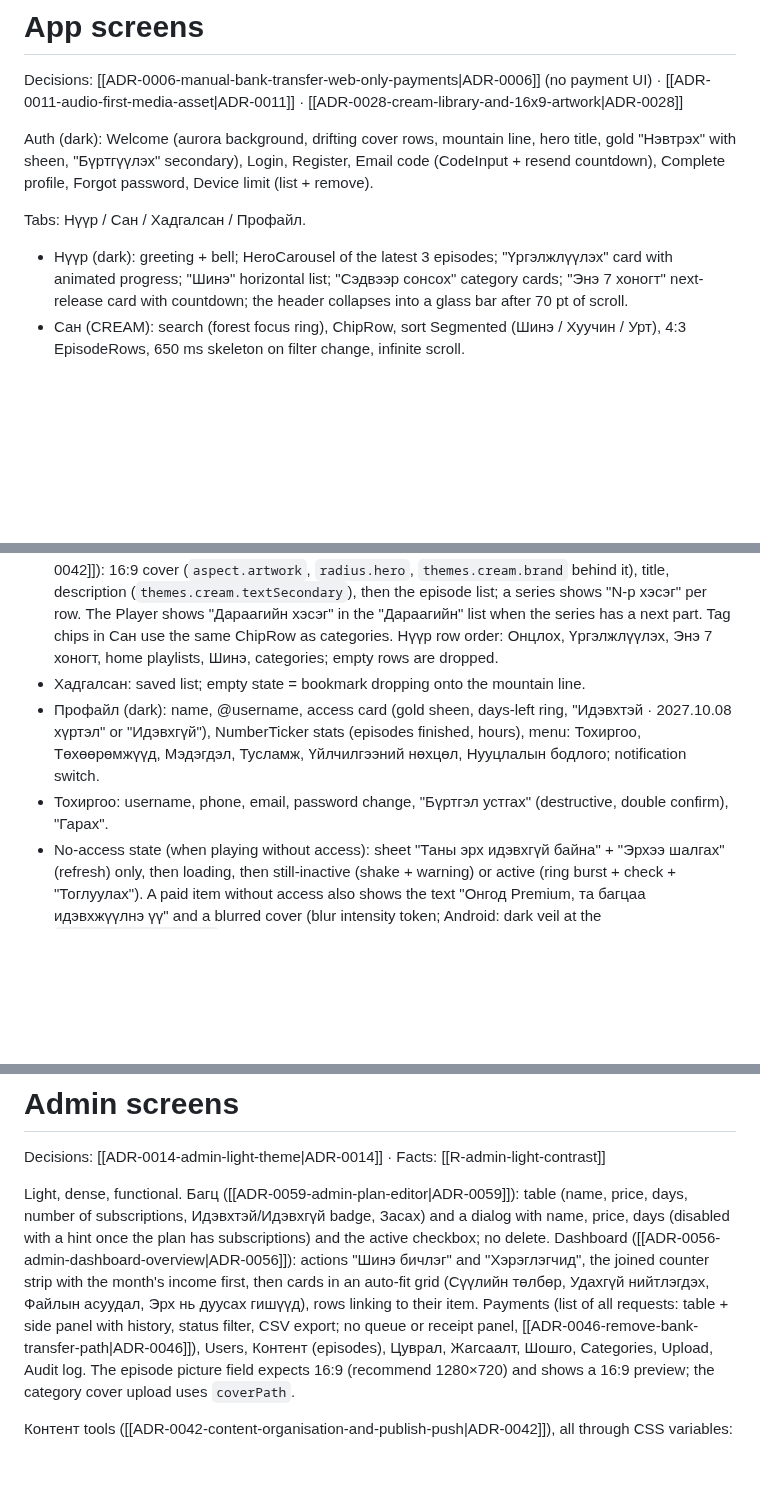
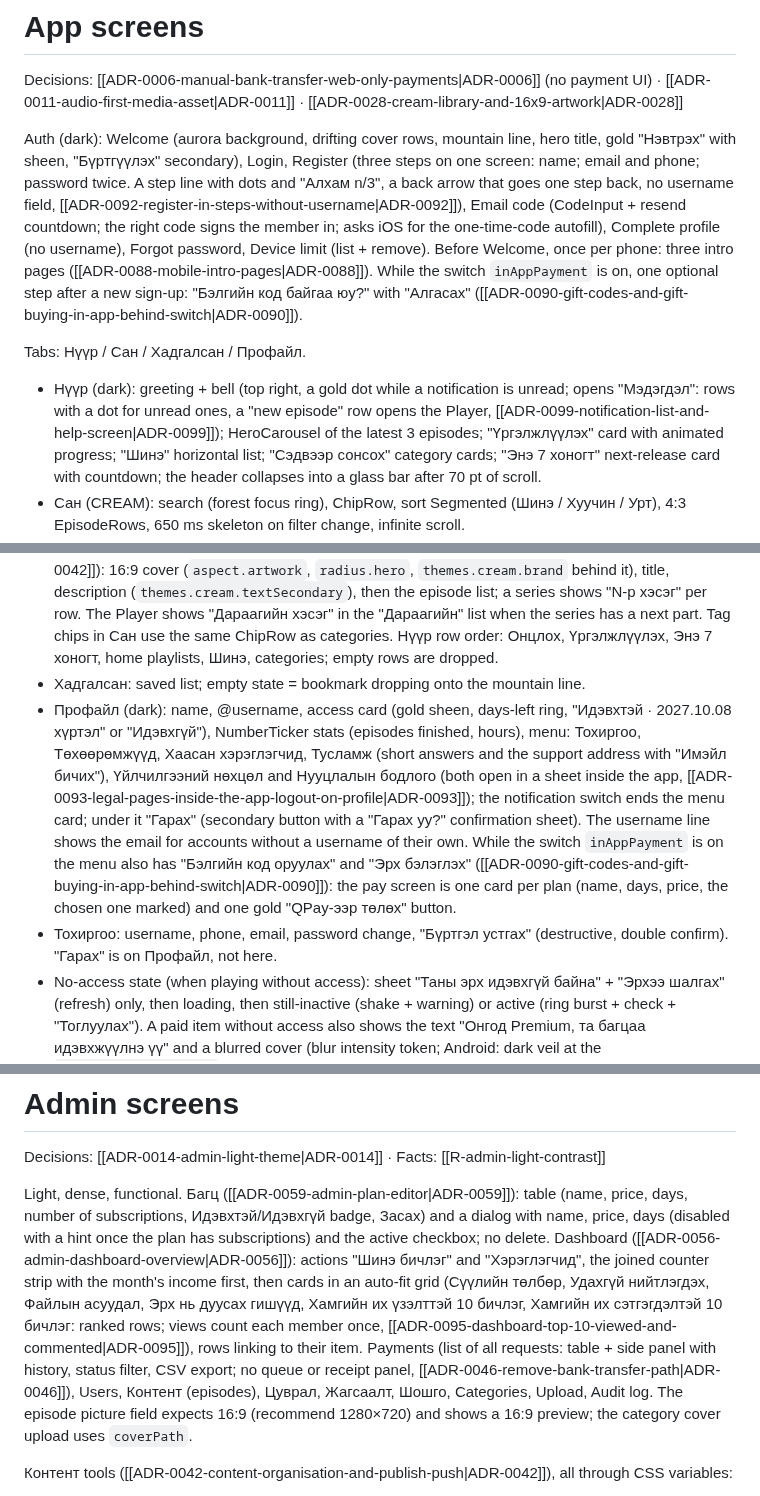
Before and after one commit to ganaagreg-cloud/Test-ongod, a Markdown page: docs/DESIGN.md, 3 parts joined by grey strips. Rendered like a GitHub page; blank space fills up the shorter version.

```diff
--- a/docs/DESIGN.md
+++ b/docs/DESIGN.md
@@ -56,9 +56,9 @@ Motif: the thin mountain-line SVG, used on empty states, auth screens, the Welco
 
 Decisions: [[ADR-0006-manual-bank-transfer-web-only-payments|ADR-0006]] (no payment UI) · [[ADR-0011-audio-first-media-asset|ADR-0011]] · [[ADR-0028-cream-library-and-16x9-artwork|ADR-0028]]
 
-Auth (dark): Welcome (aurora background, drifting cover rows, mountain line, hero title, gold "Нэвтрэх" with sheen, "Бүртгүүлэх" secondary), Login, Register, Email code (CodeInput + resend countdown), Complete profile, Forgot password, Device limit (list + remove).
+Auth (dark): Welcome (aurora background, drifting cover rows, mountain line, hero title, gold "Нэвтрэх" with sheen, "Бүртгүүлэх" secondary), Login, Register (three steps on one screen: name; email and phone; password twice. A step line with dots and "Алхам n/3", a back arrow that goes one step back, no username field, [[ADR-0092-register-in-steps-without-username|ADR-0092]]), Email code (CodeInput + resend countdown; the right code signs the member in; asks iOS for the one-time-code autofill), Complete profile (no username), Forgot password, Device limit (list + remove). Before Welcome, once per phone: three intro pages ([[ADR-0088-mobile-intro-pages|ADR-0088]]). While the switch `inAppPayment` is on, one optional step after a new sign-up: "Бэлгийн код байгаа юу?" with "Алгасах" ([[ADR-0090-gift-codes-and-gift-buying-in-app-behind-switch|ADR-0090]]).
 
 Tabs: Нүүр / Сан / Хадгалсан / Профайл.
 
-- Нүүр (dark): greeting + bell; HeroCarousel of the latest 3 episodes; "Үргэлжлүүлэх" card with animated progress; "Шинэ" horizontal list; "Сэдвээр сонсох" category cards; "Энэ 7 хоногт" next-release card with countdown; the header collapses into a glass bar after 70 pt of scroll.
+- Нүүр (dark): greeting + bell (top right, a gold dot while a notification is unread; opens "Мэдэгдэл": rows with a dot for unread ones, a "new episode" row opens the Player, [[ADR-0099-notification-list-and-help-screen|ADR-0099]]); HeroCarousel of the latest 3 episodes; "Үргэлжлүүлэх" card with animated progress; "Шинэ" horizontal list; "Сэдвээр сонсох" category cards; "Энэ 7 хоногт" next-release card with countdown; the header collapses into a glass bar after 70 pt of scroll.
 - Сан (CREAM): search (forest focus ring), ChipRow, sort Segmented (Шинэ / Хуучин / Урт), 4:3 EpisodeRows, 650 ms skeleton on filter change, infinite scroll.
@@ -66,7 +66,7 @@ Tabs: Нүүр / Сан / Хадгалсан / Профайл.
 - Цуврал and Жагсаалт screens (CREAM, [[ADR-0042-content-organisation-and-publish-push|ADR-0042]]): 16:9 cover (`aspect.artwork`, `radius.hero`, `themes.cream.brand` behind it), title, description (`themes.cream.textSecondary`), then the episode list; a series shows "N-р хэсэг" per row. The Player shows "Дараагийн хэсэг" in the "Дараагийн" list when the series has a next part. Tag chips in Сан use the same ChipRow as categories. Нүүр row order: Онцлох, Үргэлжлүүлэх, Энэ 7 хоногт, home playlists, Шинэ, categories; empty rows are dropped.
 - Хадгалсан: saved list; empty state = bookmark dropping onto the mountain line.
-- Профайл (dark): name, @username, access card (gold sheen, days-left ring, "Идэвхтэй · 2027.10.08 хүртэл" or "Идэвхгүй"), NumberTicker stats (episodes finished, hours), menu: Тохиргоо, Төхөөрөмжүүд, Мэдэгдэл, Тусламж, Үйлчилгээний нөхцөл, Нууцлалын бодлого; notification switch.
-- Тохиргоо: username, phone, email, password change, "Бүртгэл устгах" (destructive, double confirm), "Гарах".
+- Профайл (dark): name, @username, access card (gold sheen, days-left ring, "Идэвхтэй · 2027.10.08 хүртэл" or "Идэвхгүй"), NumberTicker stats (episodes finished, hours), menu: Тохиргоо, Төхөөрөмжүүд, Хаасан хэрэглэгчид, Тусламж (short answers and the support address with "Имэйл бичих"), Үйлчилгээний нөхцөл and Нууцлалын бодлого (both open in a sheet inside the app, [[ADR-0093-legal-pages-inside-the-app-logout-on-profile|ADR-0093]]); the notification switch ends the menu card; under it "Гарах" (secondary button with a "Гарах уу?" confirmation sheet). The username line shows the email for accounts without a username of their own. While the switch `inAppPayment` is on the menu also has "Бэлгийн код оруулах" and "Эрх бэлэглэх" ([[ADR-0090-gift-codes-and-gift-buying-in-app-behind-switch|ADR-0090]]): the pay screen is one card per plan (name, days, price, the chosen one marked) and one gold "QPay-ээр төлөх" button.
+- Тохиргоо: username, phone, email, password change, "Бүртгэл устгах" (destructive, double confirm). "Гарах" is on Профайл, not here.
 - No-access state (when playing without access): sheet "Таны эрх идэвхгүй байна" + "Эрхээ шалгах" (refresh) only, then loading, then still-inactive (shake + warning) or active (ring burst + check + "Тоглуулах"). A paid item without access also shows the text "Онгод Premium, та багцаа идэвхжүүлнэ үү" and a blurred cover (blur intensity token; Android: dark veil at the `glass.androidOpacity` token; no lock icon) ([[ADR-0044-free-items-and-activate-message-in-app|ADR-0044]]). NO price, NO link, NO button, NO plan name, NO bank details.
 - Update required, Offline/error states.
 
@@ -80,7 +80,7 @@ Gift access ([[ADR-0060-gift-access|ADR-0060]]): "Эрх бэлэглэх" (plan
 
 Decisions: [[ADR-0014-admin-light-theme|ADR-0014]] · Facts: [[R-admin-light-contrast]]
 
-Light, dense, functional. Багц ([[ADR-0059-admin-plan-editor|ADR-0059]]): table (name, price, days, number of subscriptions, Идэвхтэй/Идэвхгүй badge, Засах) and a dialog with name, price, days (disabled with a hint once the plan has subscriptions) and the active checkbox; no delete. Dashboard ([[ADR-0056-admin-dashboard-overview|ADR-0056]]): actions "Шинэ бичлэг" and "Хэрэглэгчид", the joined counter strip with the month's income first, then cards in an auto-fit grid (Сүүлийн төлбөр, Удахгүй нийтлэгдэх, Файлын асуудал, Эрх нь дуусах гишүүд), rows linking to their item. Payments (list of all requests: table + side panel with history, status filter, CSV export; no queue or receipt panel, [[ADR-0046-remove-bank-transfer-path|ADR-0046]]), Users, Контент (episodes), Цуврал, Жагсаалт, Шошго, Categories, Upload, Audit log. The episode picture field expects 16:9 (recommend 1280×720) and shows a 16:9 preview; the category cover upload uses `coverPath`.
+Light, dense, functional. Багц ([[ADR-0059-admin-plan-editor|ADR-0059]]): table (name, price, days, number of subscriptions, Идэвхтэй/Идэвхгүй badge, Засах) and a dialog with name, price, days (disabled with a hint once the plan has subscriptions) and the active checkbox; no delete. Dashboard ([[ADR-0056-admin-dashboard-overview|ADR-0056]]): actions "Шинэ бичлэг" and "Хэрэглэгчид", the joined counter strip with the month's income first, then cards in an auto-fit grid (Сүүлийн төлбөр, Удахгүй нийтлэгдэх, Файлын асуудал, Эрх нь дуусах гишүүд, Хамгийн их үзэлттэй 10 бичлэг, Хамгийн их сэтгэгдэлтэй 10 бичлэг: ranked rows; views count each member once, [[ADR-0095-dashboard-top-10-viewed-and-commented|ADR-0095]]), rows linking to their item. Payments (list of all requests: table + side panel with history, status filter, CSV export; no queue or receipt panel, [[ADR-0046-remove-bank-transfer-path|ADR-0046]]), Users, Контент (episodes), Цуврал, Жагсаалт, Шошго, Categories, Upload, Audit log. The episode picture field expects 16:9 (recommend 1280×720) and shows a 16:9 preview; the category cover upload uses `coverPath`.
 
 Контент tools ([[ADR-0042-content-organisation-and-publish-push|ADR-0042]]), all through CSS variables:
 
```
Also changed, not shown: other parts of docs/DESIGN.md (+3 -3 lines), docs/SPEC.md (+6 -5 lines), docs/log/2026-11-12.md (+2 -1 lines).
